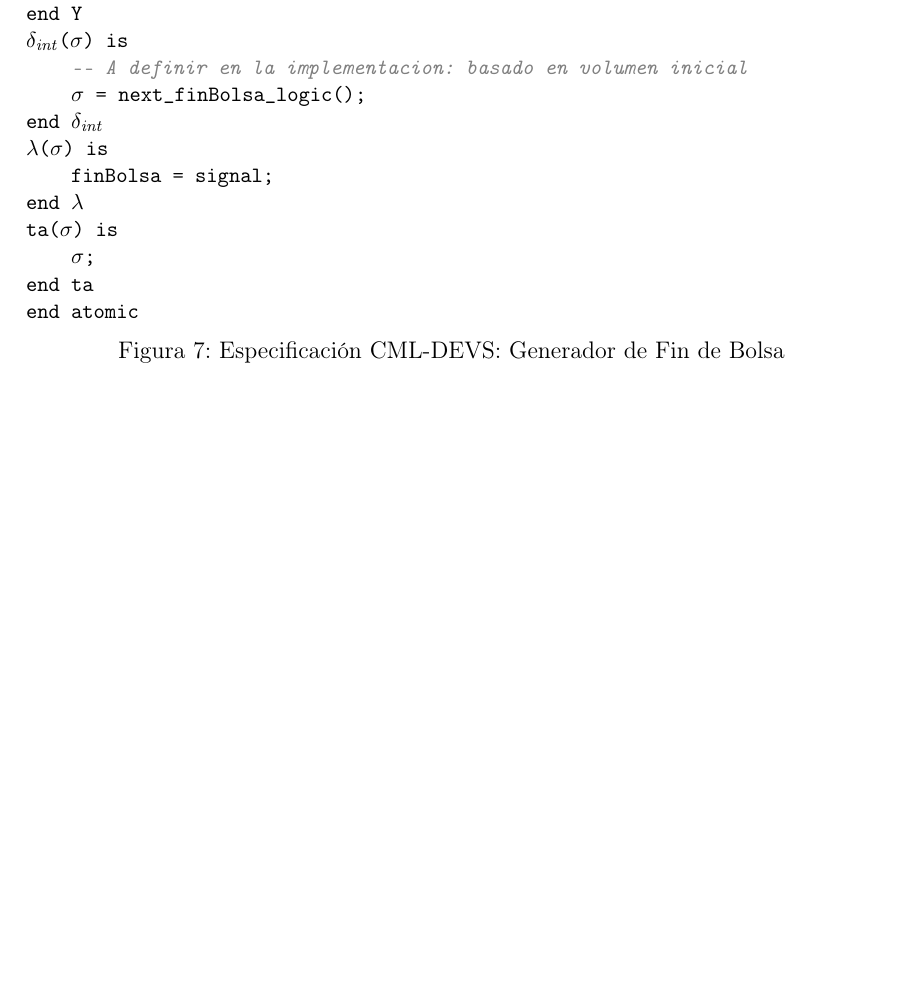
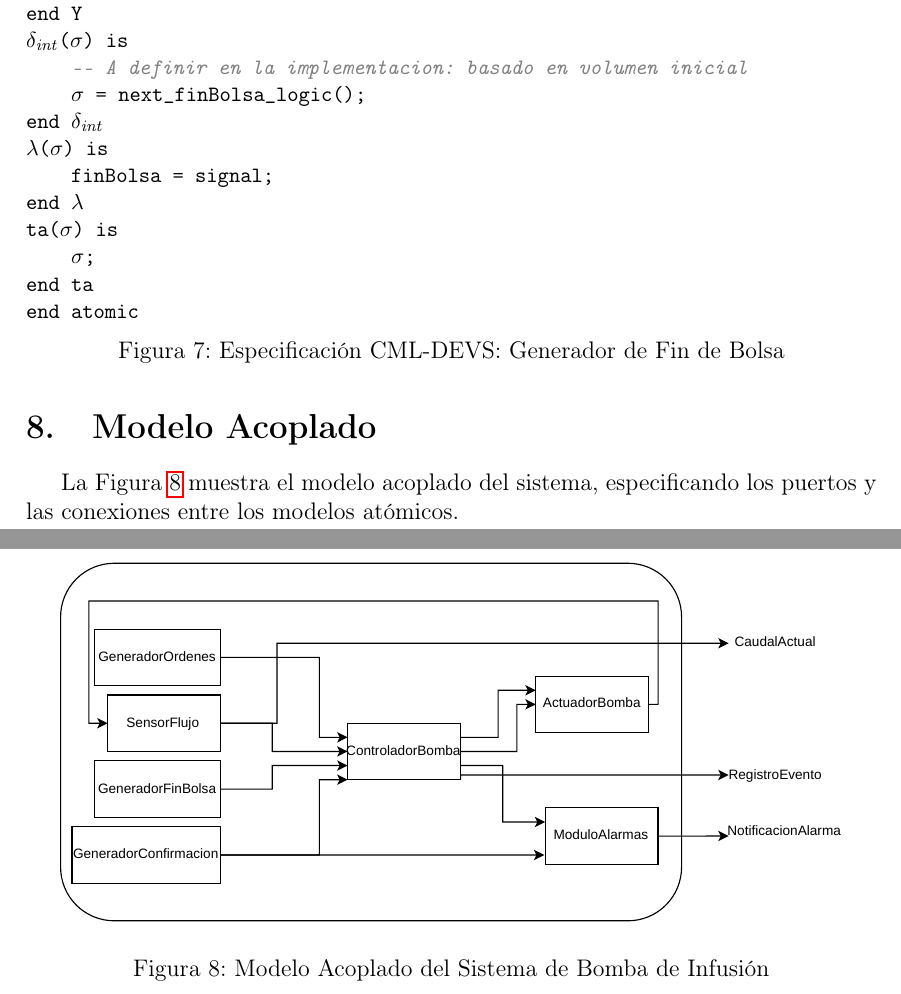
Before and after one commit to Jhonatan-calle/Controlador-Simplificado-de-Bomba-de-Infusi-n, a LaTeX document (Devs.tex): part of page 8 of 8 before the commit and two parts of pages 8 and 9 of 9 after it, the two joined at a grey line, cut so that both start at the same text, the shorter picture padded with empty space. Compiled offline with pdfLaTeX.

Commit message:
add diagrama acoplado

```diff
--- a/Devs.tex
+++ b/Devs.tex
@@ -1,6 +1,7 @@
 \documentclass[12pt, a4paper]{article}
 
 \usepackage[utf8]{inputenc}
+\usepackage{graphicx}
 \usepackage[T1]{fontenc}
 \usepackage[spanish]{babel}
 \usepackage{amsmath}
@@ -487,4 +488,16 @@ El momento del evento se determina en la implementación en base al volumen inic
 \captionof{figure}{Especificación CML-DEVS: Generador de Fin de Bolsa}
 \label{fig:generador-fin-bolsa}
 \end{center}
+
+\section{Modelo Acoplado}
+
+La Figura~\ref{fig:acoplado} muestra el modelo acoplado del sistema,
+especificando los puertos y las conexiones entre los modelos atómicos.
+
+\begin{figure}[H]
+    \centering
+    \includegraphics[width=\textwidth]{diagrama.pdf}
+    \caption{Modelo Acoplado del Sistema de Bomba de Infusión}
+    \label{fig:acoplado}
+\end{figure}
 \end{document}
```
Also changed, not shown: diagrama.pdf (added).
